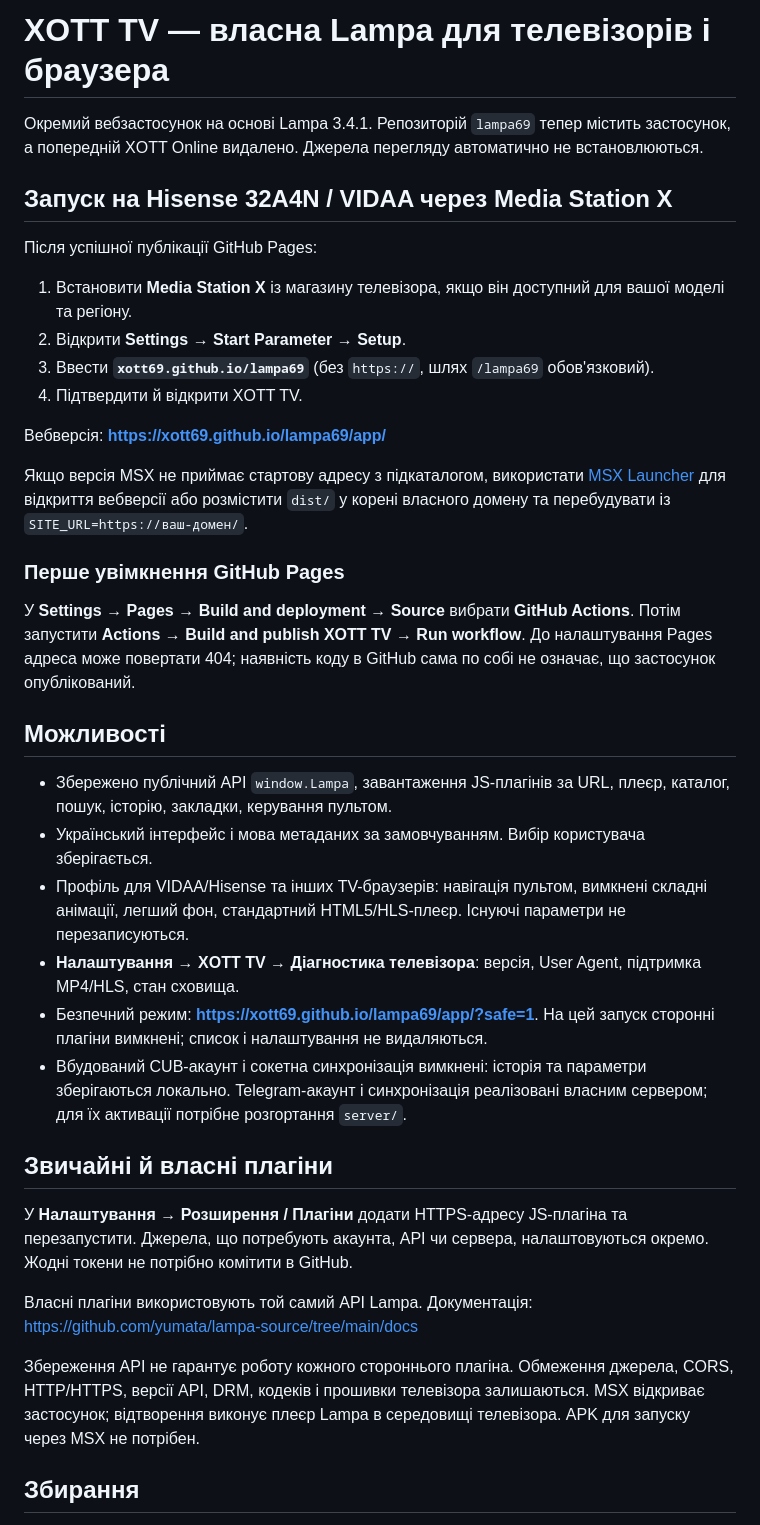
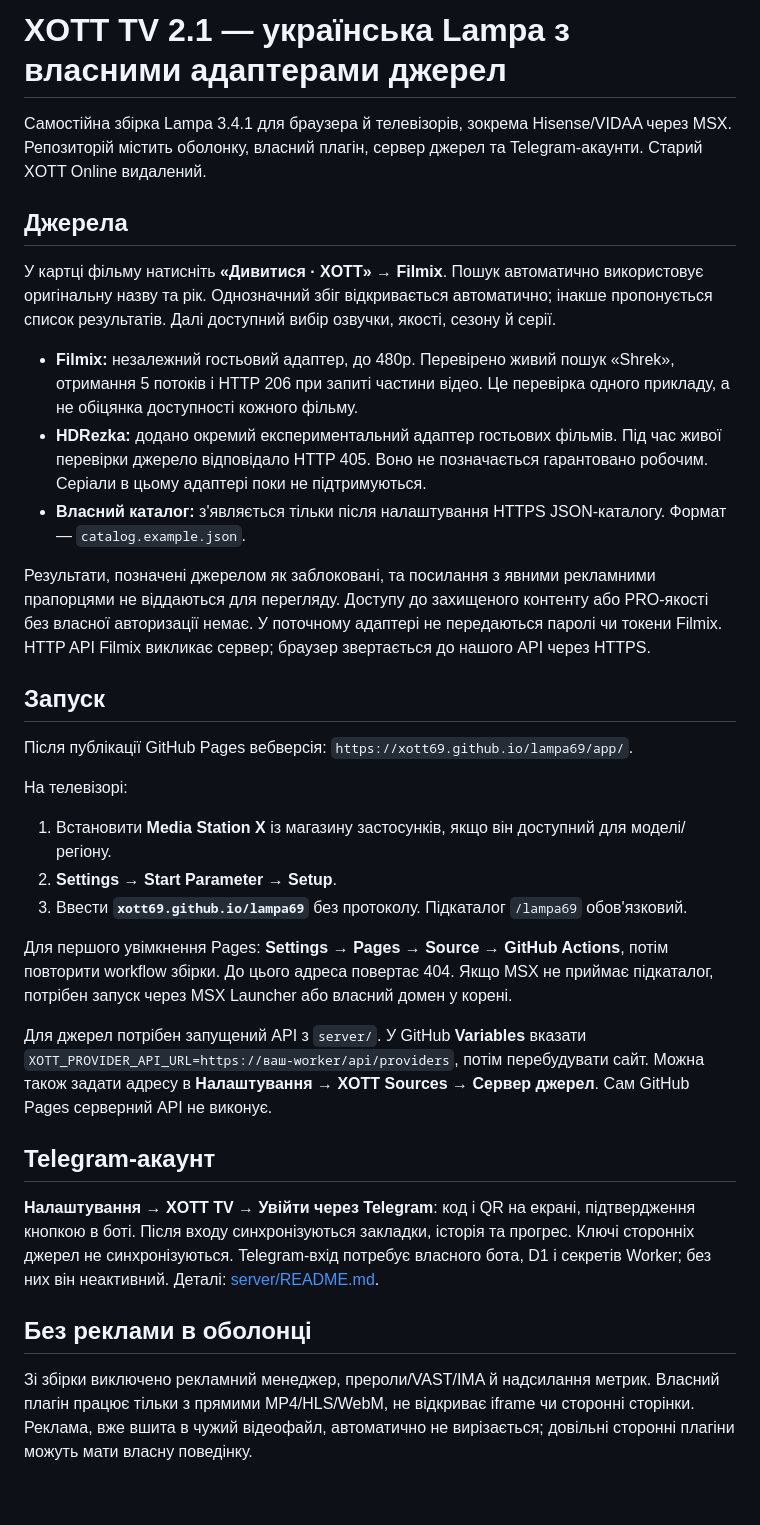
Before and after one commit to XOTT69/lampa69, a Markdown page: README.md, the part around one of its changes. Drawn GitHub-style; blank space fills up the shorter version.

Commit message:
Connect guest film providers and remove archive sources: README.md

```diff
--- a/README.md
+++ b/README.md
@@ -1,40 +1,36 @@
-# XOTT TV — власна Lampa для телевізорів і браузера
+# XOTT TV 2.1 — українська Lampa з власними адаптерами джерел
 
-Окремий вебзастосунок на основі Lampa 3.4.1. Репозиторій `lampa69` тепер містить застосунок, а попередній XOTT Online видалено. Джерела перегляду автоматично не встановлюються.
+Самостійна збірка Lampa 3.4.1 для браузера й телевізорів, зокрема Hisense/VIDAA через MSX. Репозиторій містить оболонку, власний плагін, сервер джерел та Telegram-акаунти. Старий XOTT Online видалений.
 
-## Запуск на Hisense 32A4N / VIDAA через Media Station X
+## Джерела
 
-Після успішної публікації GitHub Pages:
+У картці фільму натисніть **«Дивитися · XOTT» → Filmix**. Пошук автоматично використовує оригінальну назву та рік. Однозначний збіг відкривається автоматично; інакше пропонується список результатів. Далі доступний вибір озвучки, якості, сезону й серії.
 
-1. Встановити **Media Station X** із магазину телевізора, якщо він доступний для вашої моделі та регіону.
-2. Відкрити **Settings → Start Parameter → Setup**.
-3. Ввести **`xott69.github.io/lampa69`** (без `https://`, шлях `/lampa69` обов'язковий).
-4. Підтвердити й відкрити XOTT TV.
+- **Filmix:** незалежний гостьовий адаптер, до 480p. Перевірено живий пошук «Shrek», отримання 5 потоків і HTTP 206 при запиті частини відео. Це перевірка одного прикладу, а не обіцянка доступності кожного фільму.
+- **HDRezka:** додано окремий експериментальний адаптер гостьових фільмів. Під час живої перевірки джерело відповідало HTTP 405. Воно не позначається гарантовано робочим. Серіали в цьому адаптері поки не підтримуються.
+- **Власний каталог:** з'являється тільки після налаштування HTTPS JSON-каталогу. Формат — `catalog.example.json`.
 
-Вебверсія: **https://xott69.github.io/lampa69/app/**
+Результати, позначені джерелом як заблоковані, та посилання з явними рекламними прапорцями не віддаються для перегляду. Доступу до захищеного контенту або PRO-якості без власної авторизації немає. У поточному адаптері не передаються паролі чи токени Filmix. HTTP API Filmix викликає сервер; браузер звертається до нашого API через HTTPS.
 
-Якщо версія MSX не приймає стартову адресу з підкаталогом, використати [MSX Launcher](https://launcher.msx.benzac.de/) для відкриття вебверсії або розмістити `dist/` у корені власного домену та перебудувати із `SITE_URL=https://ваш-домен/`.
+## Запуск
 
-### Перше увімкнення GitHub Pages
+Після публікації GitHub Pages вебверсія: `https://xott69.github.io/lampa69/app/`.
 
-У **Settings → Pages → Build and deployment → Source** вибрати **GitHub Actions**. Потім запустити **Actions → Build and publish XOTT TV → Run workflow**. До налаштування Pages адреса може повертати 404; наявність коду в GitHub сама по собі не означає, що застосунок опублікований.
+На телевізорі:
 
-## Можливості
+1. Встановити **Media Station X** із магазину застосунків, якщо він доступний для моделі/регіону.
+2. **Settings → Start Parameter → Setup**.
+3. Ввести **`xott69.github.io/lampa69`** без протоколу. Підкаталог `/lampa69` обов'язковий.
 
-- Збережено публічний API `window.Lampa`, завантаження JS-плагінів за URL, плеєр, каталог, пошук, історію, закладки, керування пультом.
-- Український інтерфейс і мова метаданих за замовчуванням. Вибір користувача зберігається.
-- Профіль для VIDAA/Hisense та інших TV-браузерів: навігація пультом, вимкнені складні анімації, легший фон, стандартний HTML5/HLS-плеєр. Існуючі параметри не перезаписуються.
-- **Налаштування → XOTT TV → Діагностика телевізора**: версія, User Agent, підтримка MP4/HLS, стан сховища.
-- Безпечний режим: **https://xott69.github.io/lampa69/app/?safe=1**. На цей запуск сторонні плагіни вимкнені; список і налаштування не видаляються.
-- Вбудований CUB-акаунт і сокетна синхронізація вимкнені: історія та параметри зберігаються локально. Telegram-акаунт і синхронізація реалізовані власним сервером; для їх активації потрібне розгортання `server/`.
+Для першого увімкнення Pages: **Settings → Pages → Source → GitHub Actions**, потім повторити workflow збірки. До цього адреса повертає 404. Якщо MSX не приймає підкаталог, потрібен запуск через MSX Launcher або власний домен у корені.
 
-## Звичайні й власні плагіни
+Для джерел потрібен запущений API з `server/`. У GitHub **Variables** вказати `XOTT_PROVIDER_API_URL=https://ваш-worker/api/providers`, потім перебудувати сайт. Можна також задати адресу в **Налаштування → XOTT Sources → Сервер джерел**. Сам GitHub Pages серверний API не виконує.
 
-У **Налаштування → Розширення / Плагіни** додати HTTPS-адресу JS-плагіна та перезапустити. Джерела, що потребують акаунта, API чи сервера, налаштовуються окремо. Жодні токени не потрібно комітити в GitHub.
+## Telegram-акаунт
 
-Власні плагіни використовують той самий API Lampa. Документація: https://github.com/yumata/lampa-source/tree/main/docs
+**Налаштування → XOTT TV → Увійти через Telegram**: код і QR на екрані, підтвердження кнопкою в боті. Після входу синхронізуються закладки, історія та прогрес. Ключі сторонніх джерел не синхронізуються. Telegram-вхід потребує власного бота, D1 і секретів Worker; без них він неактивний. Деталі: [server/README.md](server/README.md).
 
-Збереження API не гарантує роботу кожного стороннього плагіна. Обмеження джерела, CORS, HTTP/HTTPS, версії API, DRM, кодеків і прошивки телевізора залишаються. MSX відкриває застосунок; відтворення виконує плеєр Lampa в середовищі телевізора. APK для запуску через MSX не потрібен.
+## Без реклами в оболонці
 
-## Збирання
+Зі збірки виключено рекламний менеджер, прероли/VAST/IMA й надсилання метрик. Власний плагін працює тільки з прямими MP4/HLS/WebM, не відкриває iframe чи сторонні сторінки. Реклама, вже вшита в чужий відеофайл, автоматично не вирізається; довільні сторонні плагіни можуть мати власну поведінку.
 
```
Also changed, not shown: other parts of README.md (+16 -30 lines).
